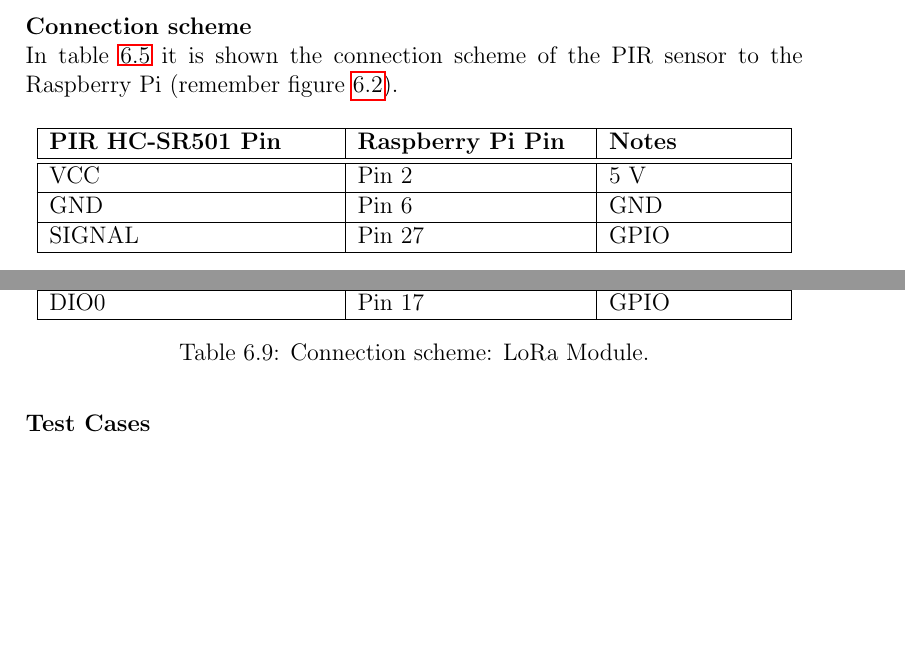
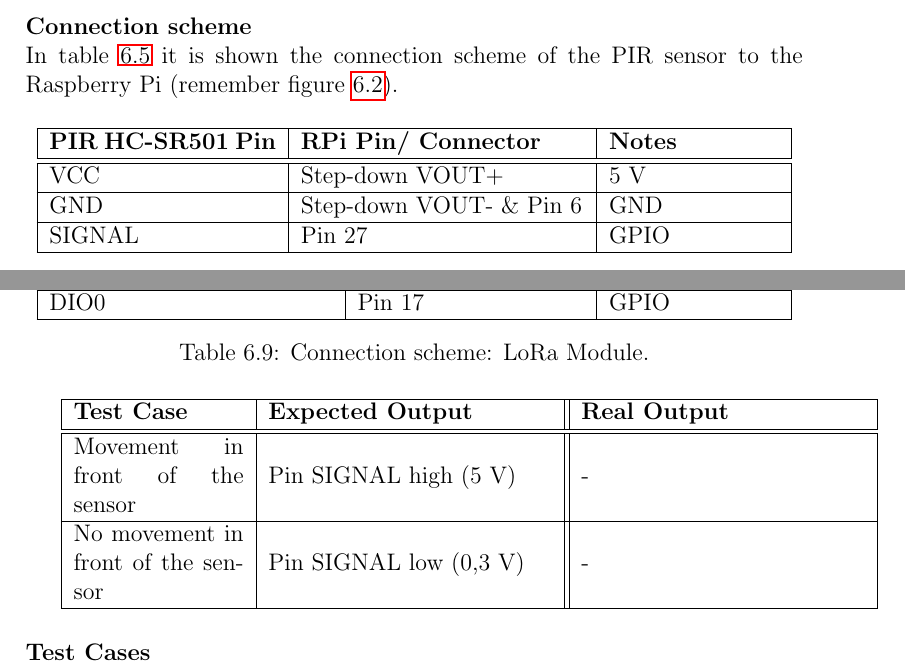
Before and after one commit to ESRGgroup9/slipad, a LaTeX thesis (report/report.tex, which reads report/texts/hw_specification.tex): two parts of pages 79 and 84 of 164, joined at a grey line, cut so that both start at the same text, the shorter picture padded with empty space. Compiled offline with pdfLaTeX.

Commit message:
tabular change

```diff
--- a/report/texts/hw_specification.tex
+++ b/report/texts/hw_specification.tex
@@ -168,13 +168,13 @@ In table \ref{table:connect_pir} it is shown the connection scheme of the PIR se
 
 \begin{table}[H]
 	\centering
-	\begin{tabular}{|m{5cm}|m{4cm}|m{3cm}|}
+	\begin{tabular}{|m{4cm}|m{5cm}|m{3cm}|}
 		\hline
-		\textbf{PIR HC-SR501 Pin} & \textbf{Raspberry Pi Pin} & \textbf{Notes}
+		\textbf{PIR HC-SR501 Pin} & \textbf{RPi Pin/ Connector} & \textbf{Notes}
 		\\\hline\hline
-		VCC & Pin 2 & 5 V
+		VCC & Step-down VOUT+ & 5 V
 		\\\hline
-		GND & Pin 6 & GND
+		GND & Step-down VOUT- \& Pin 6 & GND
 		\\\hline
 		SIGNAL & Pin 27 & GPIO
 		\\\hline
@@ -355,6 +354,17 @@ In table \ref{table:connect_lora} it is shown the connection scheme of the LoRa
 	\caption{Connection scheme: LoRa Module.}
 	\label{table:connect_lora}
 \end{table}
+
+		\begin{tabular}{|m{3cm}|m{5cm}||m{5cm}|}
+		\hline
+		\textbf{Test Case} & \textbf{Expected Output} & \textbf{Real Output}
+		\\\hline\hline
+		Movement in front of the sensor & Pin SIGNAL high (5 V) & -
+		\\\hline
+		No movement in front of the sensor & Pin SIGNAL low (0,3 V) & -
+		\\\hline
+	\end{tabular}
+
 
 \myparagraph{Test Cases}
 It is important to know how the LoRa module works, and how it will behave upon certain events. In table \ref{table:test_lora} are shown test cases to this module.
```
Also changed, not shown: report/texts/hw_specification.tex (1 more changed lines).
